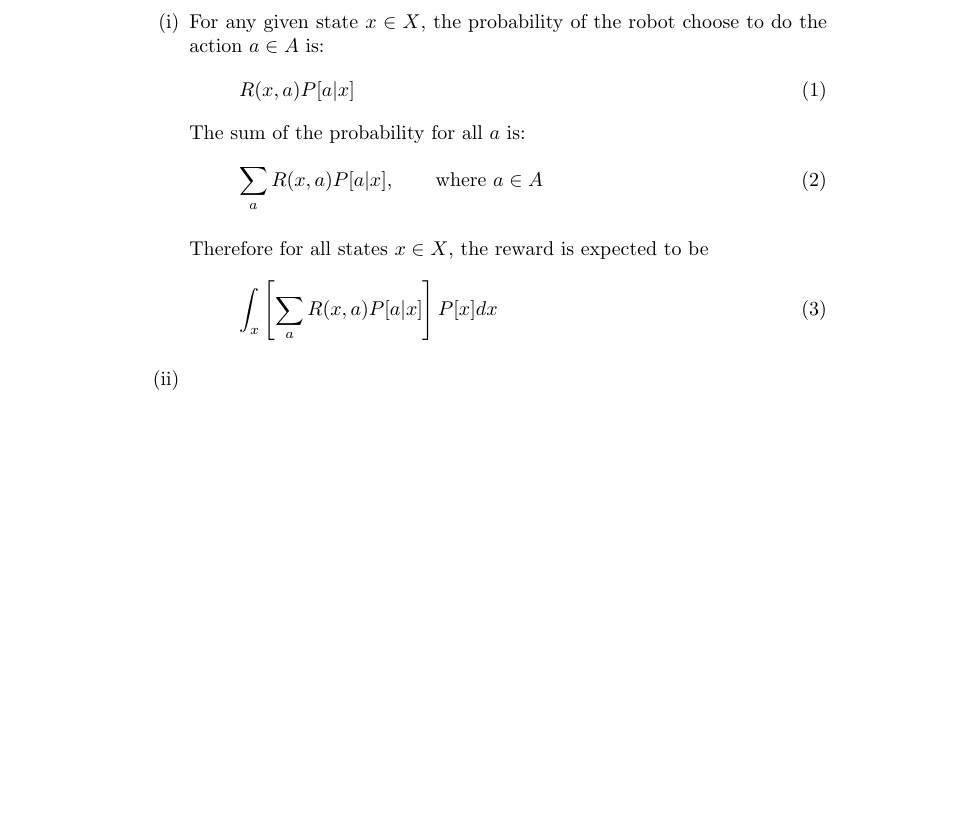
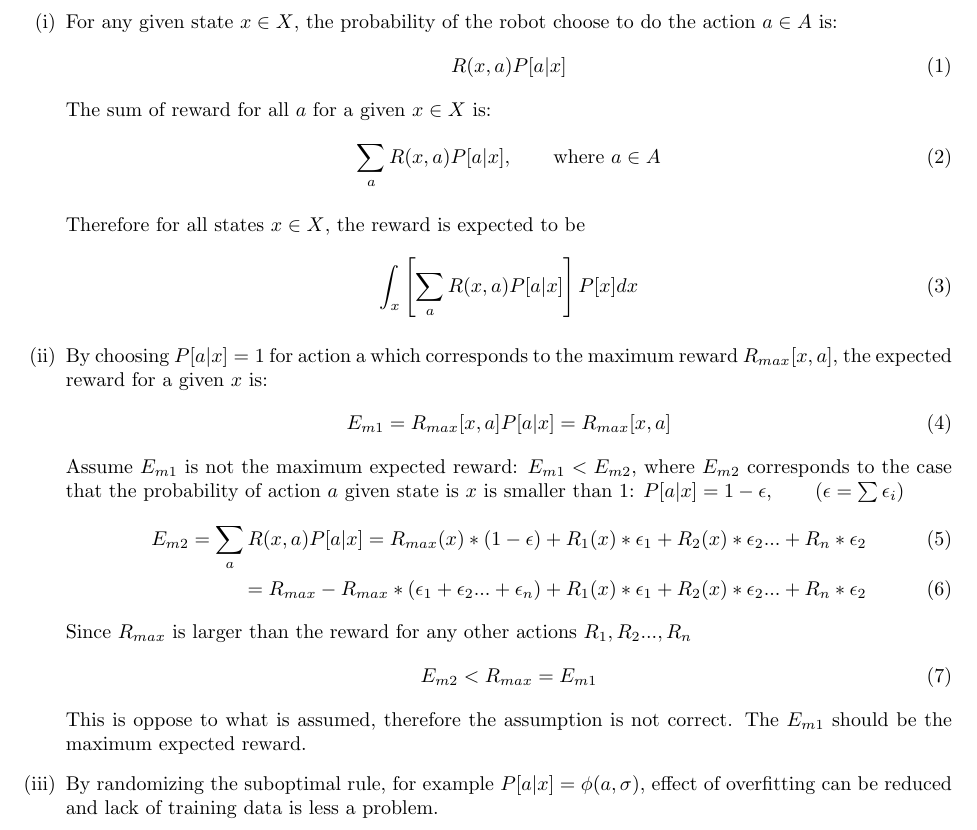
Before and after one commit to NelsonL/MachineLearningHW1, a LaTeX document (Q3.tex): part of the page, cut so that both start at the same text, the shorter picture padded with empty space. Compiled offline with pdfLaTeX.

Commit message:
Q3 finished
Q3 is finished

```diff
--- a/Q3.tex
+++ b/Q3.tex
@@ -1,4 +1,5 @@
-\documentclass[fleqn]{article}
+\documentclass[letterpaper]{article} % or whatever
+\usepackage[letterpaper, margin=1in]{geometry}
 \usepackage{enumitem}
 \usepackage{amsmath,amssymb}
 \usepackage{accents}
@@ -19,7 +20,7 @@ Question 3
     \begin{align}
     R(x,a)P[a \vert x]
     \end{align}
-    \textnormal{The sum of the probability for all $a$ is:}
+    \textnormal{The sum of reward for all $a$ for a given $x \in X$ is:}
     \begin{align}
         \sum_a R(x,a)P[a \vert x], \qquad \textnormal{where } a \in A
     \end{align}
@@ -30,9 +31,23 @@ Question 3
     \end{align}
 % part (ii)
 \item
-    \textnormal{}
+    \textnormal{By choosing $P[a \vert x]=1$ for action a which corresponds to the maximum reward $R_{max}[x,a]$, the expected reward for a given $x$ is: }
+    \begin{align}
+        E_{m1}=R_{max}[x,a]P[a \vert x]=R_{max}[x,a]
+    \end{align}
+    \textnormal{Assume $E_{m1}$ is not the maximum expected reward: $E_{m1}<E_{m2}$, where $E_{m2}$ corresponds to the case that the probability of action $a$ given state is $x$ is smaller than 1: $P[a \vert x]=1-\epsilon, \qquad (\epsilon = \sum \epsilon_i)$}
+    \begin{align}
+        E_{m2}=\sum_a R(x,a)P[a \vert x]=R_{max}(x)*(1-\epsilon)+R_1(x)*\epsilon_1+R_2(x)*\epsilon_2...+R_n*\epsilon_2\\
+        =R_{max}-R_{max}*(\epsilon_1+\epsilon_2...+\epsilon_n)+R_1(x)*\epsilon_1+R_2(x)*\epsilon_2...+R_n*\epsilon_2
+    \end{align}
+    \textnormal{Since $R_{max}$ is larger than the reward for any other actions $R_1, R_2..., R_n$}
+    \begin{align}
+        E_{m2}<R_{max}=E_{m1}
+    \end{align}
+    \textnormal{This is oppose to what is assumed, therefore the assumption is not correct. The $E_{m1}$ should be the maximum expected reward.}
+
 % part (iii)
 \item
-
+  \textnormal{By randomizing the suboptimal rule, for example $P[a \vert x]=\phi(a,\sigma)$, effect of overfitting can be reduced and lack of training data is less a problem.}
 \end{enumerate}
 \end{document}
```
